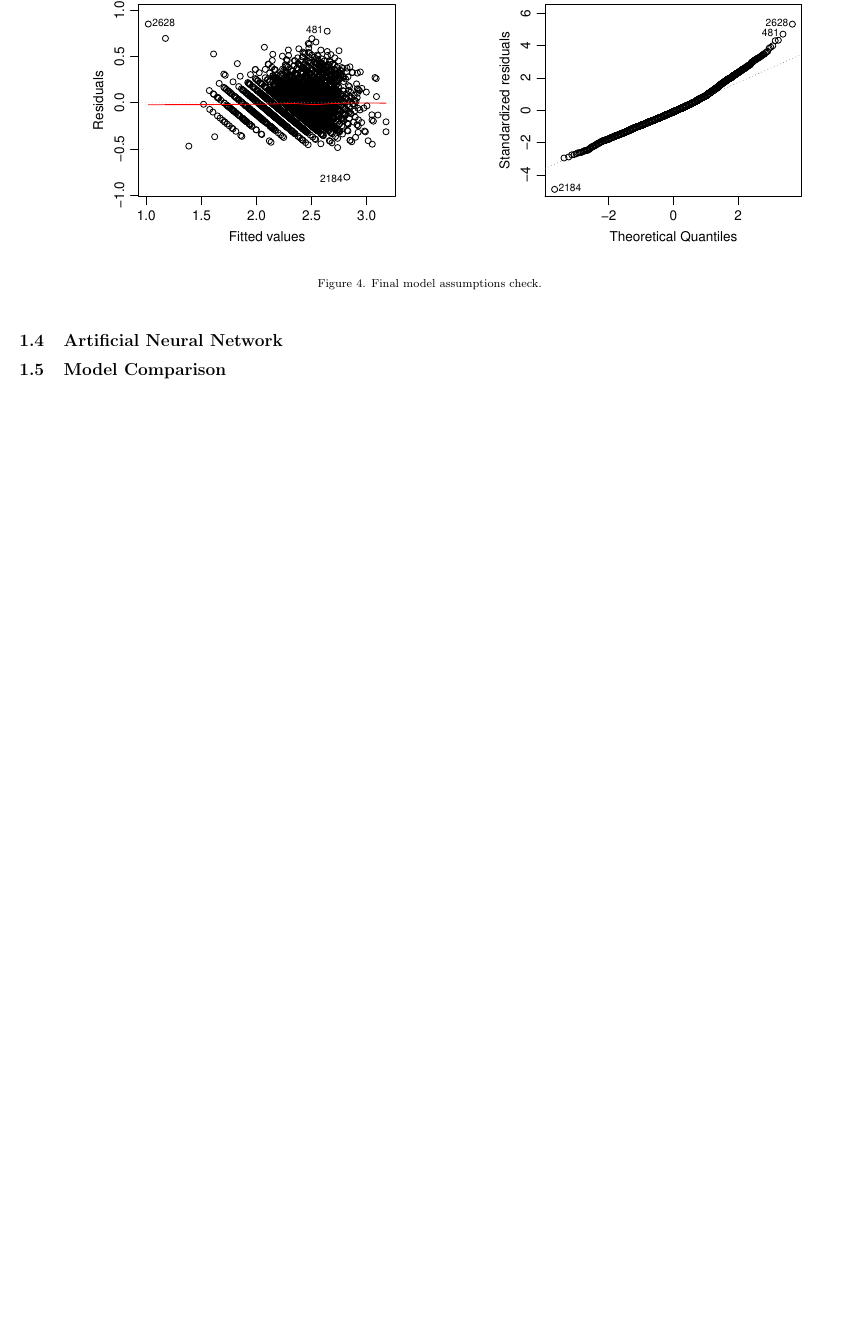
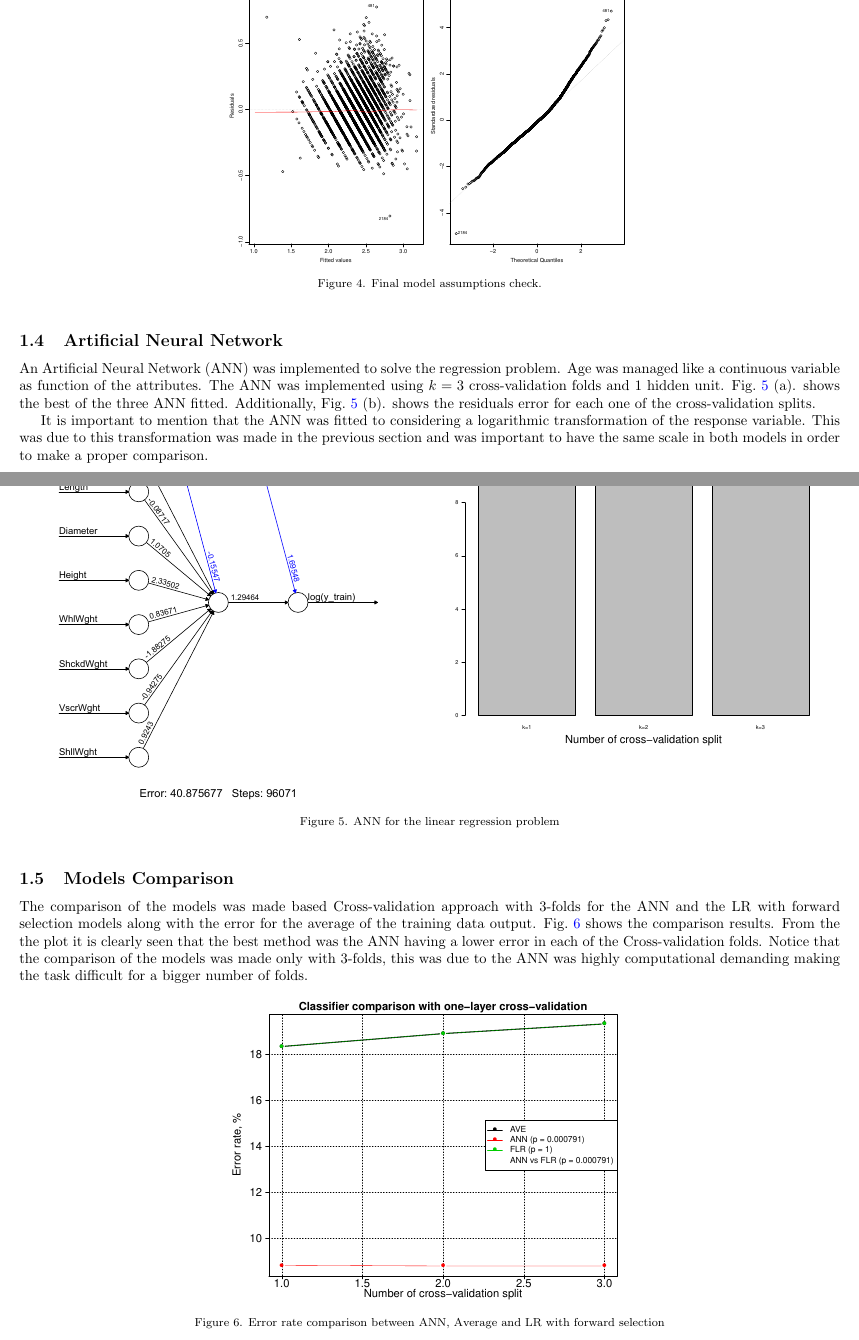
Before and after one commit to DmitryMarkovich/Abalone, a LaTeX paper (Report/Report_02/report_02.tex): part of page 3 of 8 before the commit and two parts of pages 3 and 4 of 9 after it, the two joined at a grey line, cut at the place of the change, the shorter picture padded with empty space. Compiled offline with pdfLaTeX.

Commit message:
firts part complete

```diff
--- a/Report/Report_02/report_02.tex
+++ b/Report/Report_02/report_02.tex
@@ -146,14 +138,41 @@ seems to be a deviation from normality.
 
 \begin{figure}[h]
   \centering
-  \includegraphics[width = 0.99\textwidth]{finalmodelcheck.pdf}
+  \includegraphics[width = 0.49\textwidth]{finalmodelcheck.pdf}
   \caption{Final model assumptions check.}
   \label{fig:finalmodelcheck}
 \end{figure}
 
 \subsection{Artificial Neural Network}
+An Artificial Neural Network (ANN) was implemented to solve the regression problem. Age was managed like a continuous variable as function of the attributes. The ANN was implemented using $k=3$ cross-validation folds and 1 hidden unit. Fig.~\ref{fig:ann_lr} (a). shows the best of the three ANN fitted. Additionally, Fig.~\ref{fig:ann_lr} (b). shows the residuals error for each one of the cross-validation splits.
 
-\subsection{Model Comparison}
+It is important to mention that the ANN was fitted to considering a logarithmic transformation of the response variable. This was due to this transformation was made in the previous section and was important to have the same scale in both models in order to make a proper comparison.
+
+\newpage
+\begin{figure}[h]
+  \centering
+  \begin{minipage}{0.49\textwidth}
+  a)\\
+  \includegraphics[width = 0.99\textwidth]{ANN_LR.pdf}
+\end{minipage} \hfill
+	 \begin{minipage}{0.49\textwidth}
+  b)\\
+  \includegraphics[width = 0.99\textwidth]{ANN_LR_Error.pdf}
+\end{minipage} \vfill
+  \caption{ANN for the linear regression problem}
+  \label{fig:ann_lr}
+\end{figure}
+
+
+\subsection{Models Comparison}
+The comparison of the models was made based Cross-validation approach with 3-folds for the ANN and the LR with forward selection models along with the error for the average of the training data output. Fig.~\ref{fig:lr_comparison} shows the comparison results. From the the plot it is clearly seen that the best method was the ANN having a lower error in each of the Cross-validation folds. Notice that the comparison of the models was made only with 3-folds, this was due to the ANN was highly computational demanding making the task difficult for a bigger number of folds.
+
+\begin{figure}[h]
+\centering
+\includegraphics[width = 0.49\textwidth]{Regression_comparison1.pdf}
+\caption{Error rate comparison between ANN, Average and LR with forward selection}
+\label{fig:lr_comparison}
+\end{figure}
 
 \clearpage
 %%%%%%%%%%%%%%%%%%%% Classification %%%%%%%%%%%%%%%%%%%%
```
Also changed, not shown: Report/Report_02/images/ANN_LR.pdf (added), Report/Report_02/images/ANN_LR_Error.pdf (added), Report/Report_02/images/Regression_comparison1.pdf (added), Report/Report_02/images/finalmodelcheck.pdf, Report/Report_02/images/forwardselection.pdf, Report/Report_02/images/gam.pdf, Report/Report_02/images/modelcheck.pdf, output/Regression_comparison.pdf (added), Report/Report_02/report_02.tex (36 more changed lines), 3 other files.
